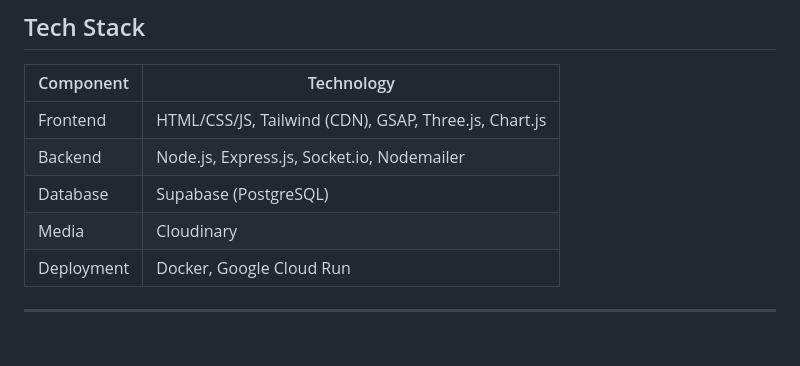
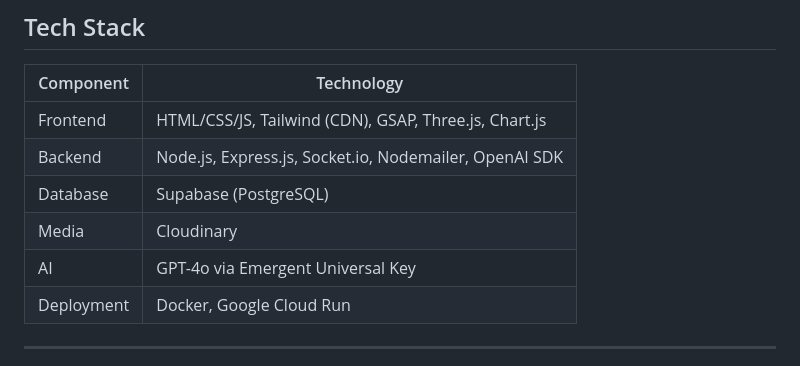
Before and after one commit to PytchMark/ClickEstate, a Markdown page: memory/PRD.md, the part around the change. Drawn GitHub-style; blank space fills up the shorter version.

Commit message:
auto-commit for 9d4e6c9c-1fac-4eba-a7c6-0116f9589c19

```diff
--- a/memory/PRD.md
+++ b/memory/PRD.md
@@ -32,9 +32,10 @@ Build a production-grade SaaS platform that serves as a "digital storefront + le
 | Component | Technology |
 |-----------|------------|
 | Frontend | HTML/CSS/JS, Tailwind (CDN), GSAP, Three.js, Chart.js |
-| Backend | Node.js, Express.js, Socket.io, Nodemailer |
+| Backend | Node.js, Express.js, Socket.io, Nodemailer, OpenAI SDK |
 | Database | Supabase (PostgreSQL) |
 | Media | Cloudinary |
+| AI | GPT-4o via Emergent Universal Key |
 | Deployment | Docker, Google Cloud Run |
 
 ---
```
